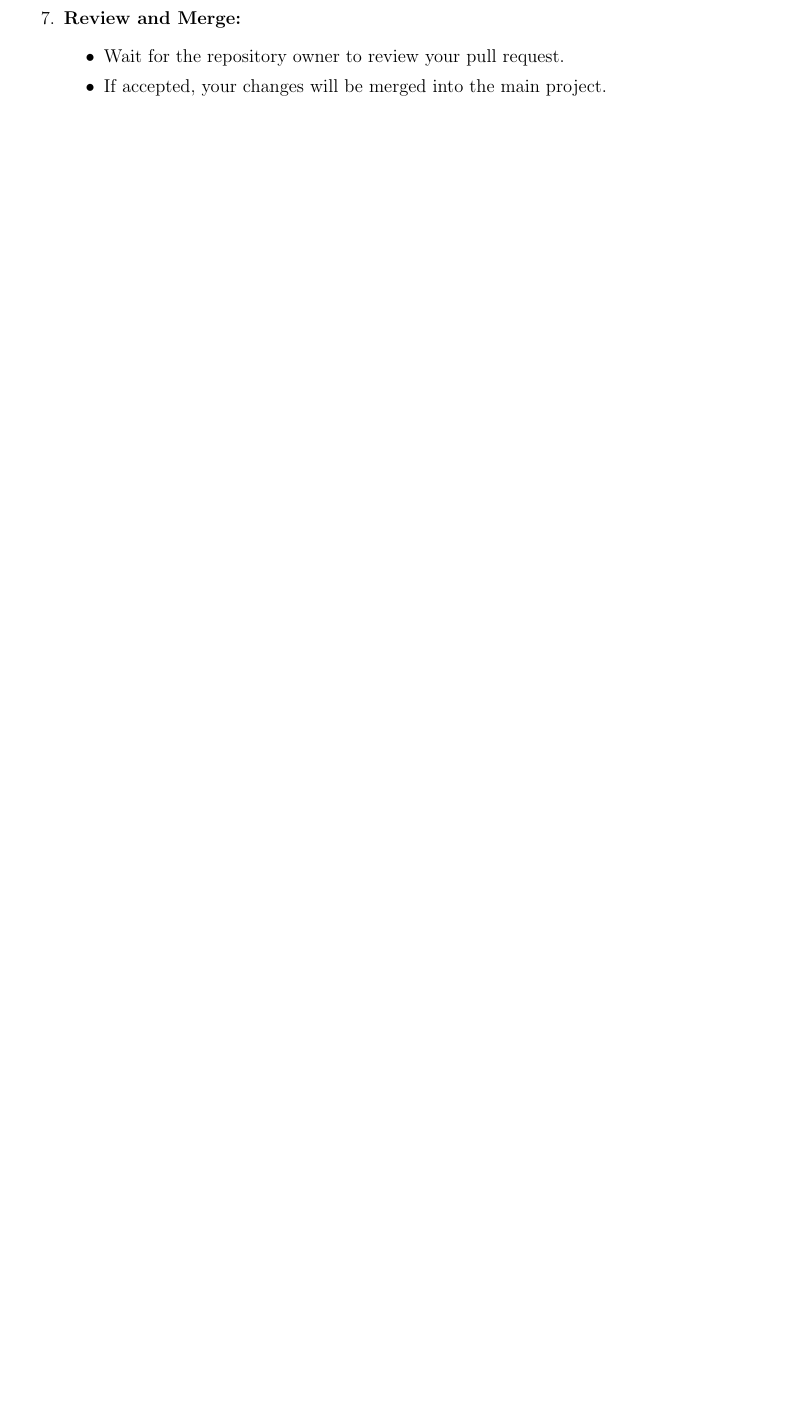
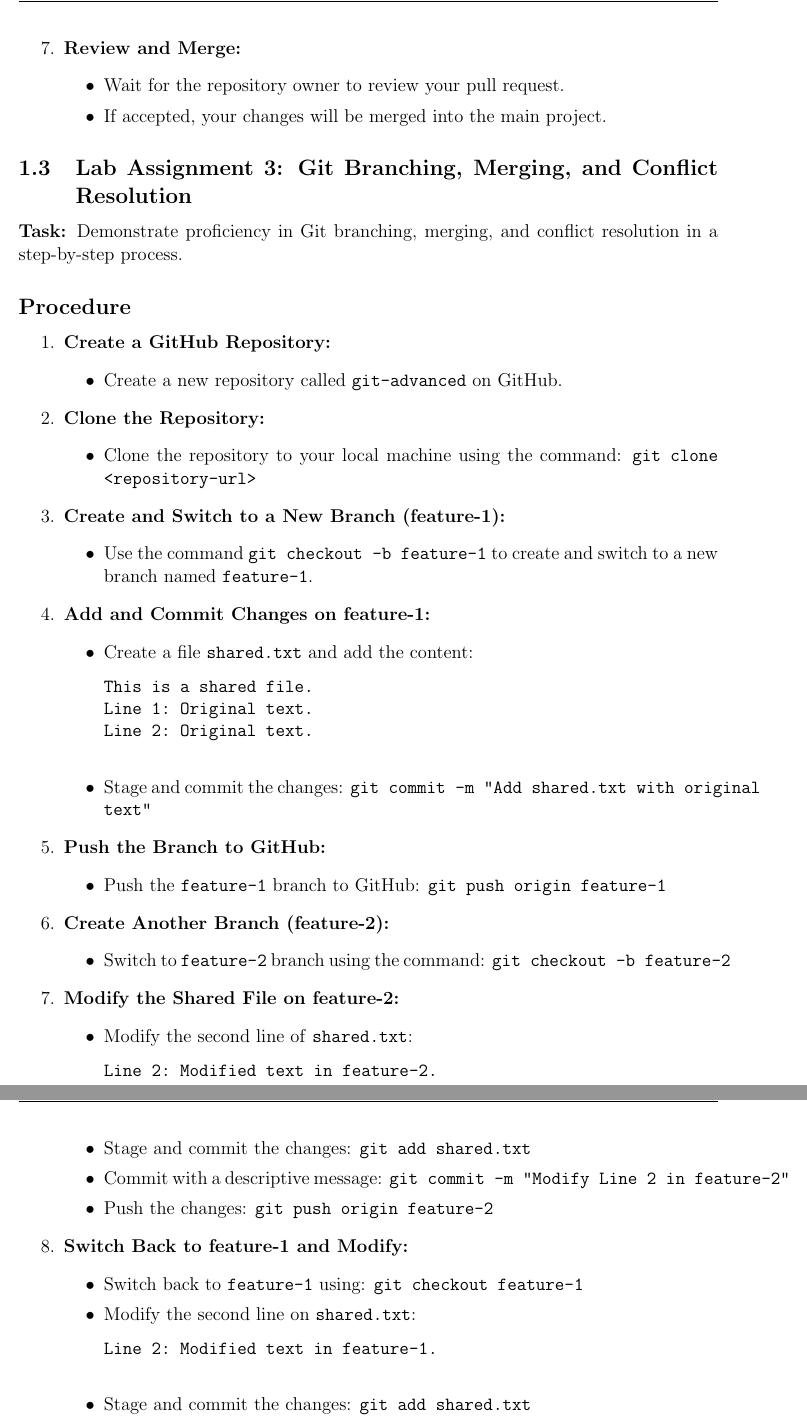
Before and after one commit to Adi7015YT/Lab-Notebook-Group-17, a LaTeX document (main.tex): part of page 5 of 5 before the commit and two parts of pages 6 and 7 of 7 after it, the two joined at a grey line, cut so that both start at the same text, the shorter picture padded with empty space. Compiled offline with pdfLaTeX.

Commit message:
Update main.tex

```diff
--- a/main.tex
+++ b/main.tex
@@ -157,3 +159,66 @@
         \item If accepted, your changes will be merged into the main project.
     \end{itemize}
 \end{enumerate}
+
+\subsection{Lab Assignment 3: Git Branching, Merging, and Conflict Resolution}
+
+\textbf{Task:} Demonstrate proficiency in Git branching, merging, and conflict resolution in a step-by-step process.
+
+\subsection*{Procedure}
+\begin{enumerate}[label=\arabic*.]
+    \item \textbf{Create a GitHub Repository:}
+    \begin{itemize}
+        \item Create a new repository called \texttt{git-advanced} on GitHub.
+    \end{itemize}
+
+    \item \textbf{Clone the Repository:}
+    \begin{itemize}
+        \item Clone the repository to your local machine using the command: \texttt{git clone <repository-url>}
+    \end{itemize}
+
+    \item \textbf{Create and Switch to a New Branch (feature-1):}
+    \begin{itemize}
+        \item Use the command \texttt{git checkout -b feature-1} to create and switch to a new branch named \texttt{feature-1}.
+    \end{itemize}
+
+    \item \textbf{Add and Commit Changes on feature-1:}
+    \begin{itemize}
+        \item Create a file \texttt{shared.txt} and add the content:
+        \begin{verbatim}
+This is a shared file.
+Line 1: Original text.
+Line 2: Original text.
+        \end{verbatim}
+        \item Stage and commit the changes: \texttt{git commit -m "Add shared.txt with original text"}
+    \end{itemize}
+
+    \item \textbf{Push the Branch to GitHub:}
+    \begin{itemize}
+        \item Push the \texttt{feature-1} branch to GitHub: \texttt{git push origin feature-1}
+    \end{itemize}
+
+    \item \textbf{Create Another Branch (feature-2):}
+    \begin{itemize}
+        \item Switch to \texttt{feature-2} branch using the command: \texttt{git checkout -b feature-2}
+    \end{itemize}
+
+    \item \textbf{Modify the Shared File on feature-2:}
+    \begin{itemize}
+        \item Modify the second line of \texttt{shared.txt}:
+        \begin{verbatim}
+Line 2: Modified text in feature-2.
+        \end{verbatim}
+        \item Stage and commit the changes: \texttt{git add shared.txt}
+        \item Commit with a descriptive message: \texttt{git commit -m "Modify Line 2 in feature-2"}
+        \item Push the changes: \texttt{git push origin feature-2}
+    \end{itemize}
+
+    \item \textbf{Switch Back to feature-1 and Modify:}
+    \begin{itemize}
+        \item Switch back to \texttt{feature-1} using: \texttt{git checkout feature-1}
+        \item Modify the second line on \texttt{shared.txt}:
+        \begin{verbatim}
+Line 2: Modified text in feature-1.
+        \end{verbatim}
+        \item Stage and commit the changes: \texttt{git add shared.txt}
+        \item Commit with a descriptive message: \texttt{git commit -m "Modify Line 2 in feature-1"}
```
Also changed, not shown: main.tex (54 more changed lines).
